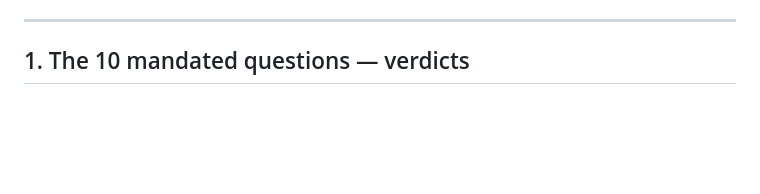
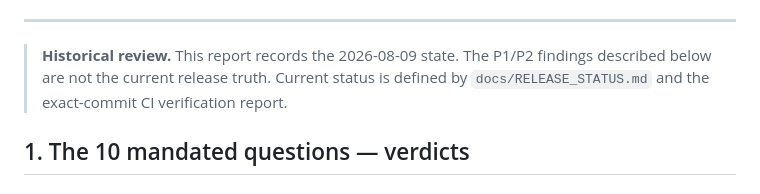
Before and after one commit to rushmanthnalluri/prop-pulse, a Markdown page: docs/frontend/workflow-redteam-report.md, the part around the change. Drawn GitHub-style; blank space fills up the shorter version.

Commit message:
Mark historical workflow red-team report as superseded

```diff
--- a/docs/frontend/workflow-redteam-report.md
+++ b/docs/frontend/workflow-redteam-report.md
@@ -12,6 +12,8 @@ both stopped after the review.
 `frontend/src/{pages,components}/workflow/*`, `frontend/src/api/workflow.js`.
 
 ---
+
+> **Historical review.** This report records the 2026-08-09 state. The P1/P2 findings described below are not the current release truth. Current status is defined by `docs/RELEASE_STATUS.md` and the exact-commit CI verification report.
 
 ## 1. The 10 mandated questions — verdicts
 
```
